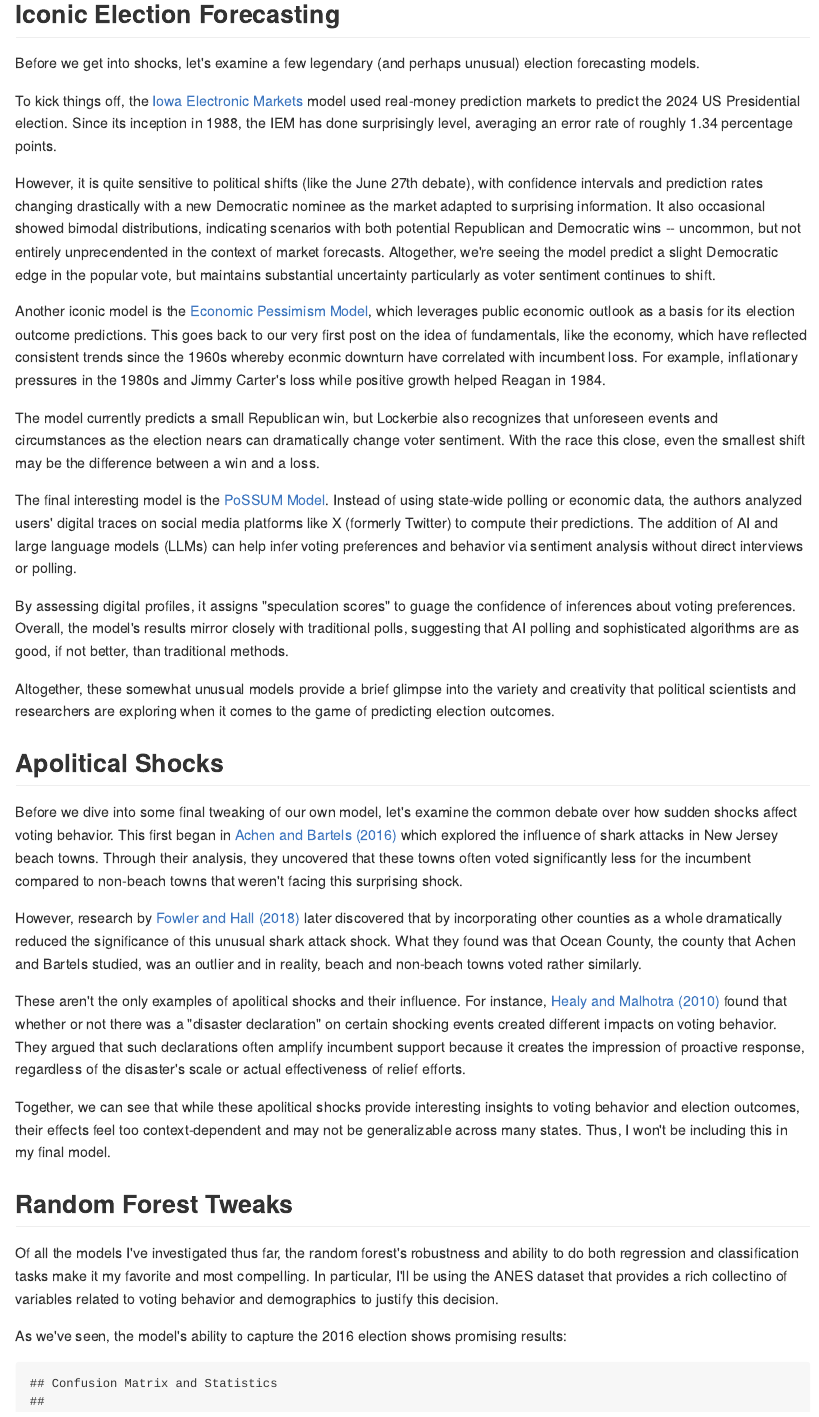
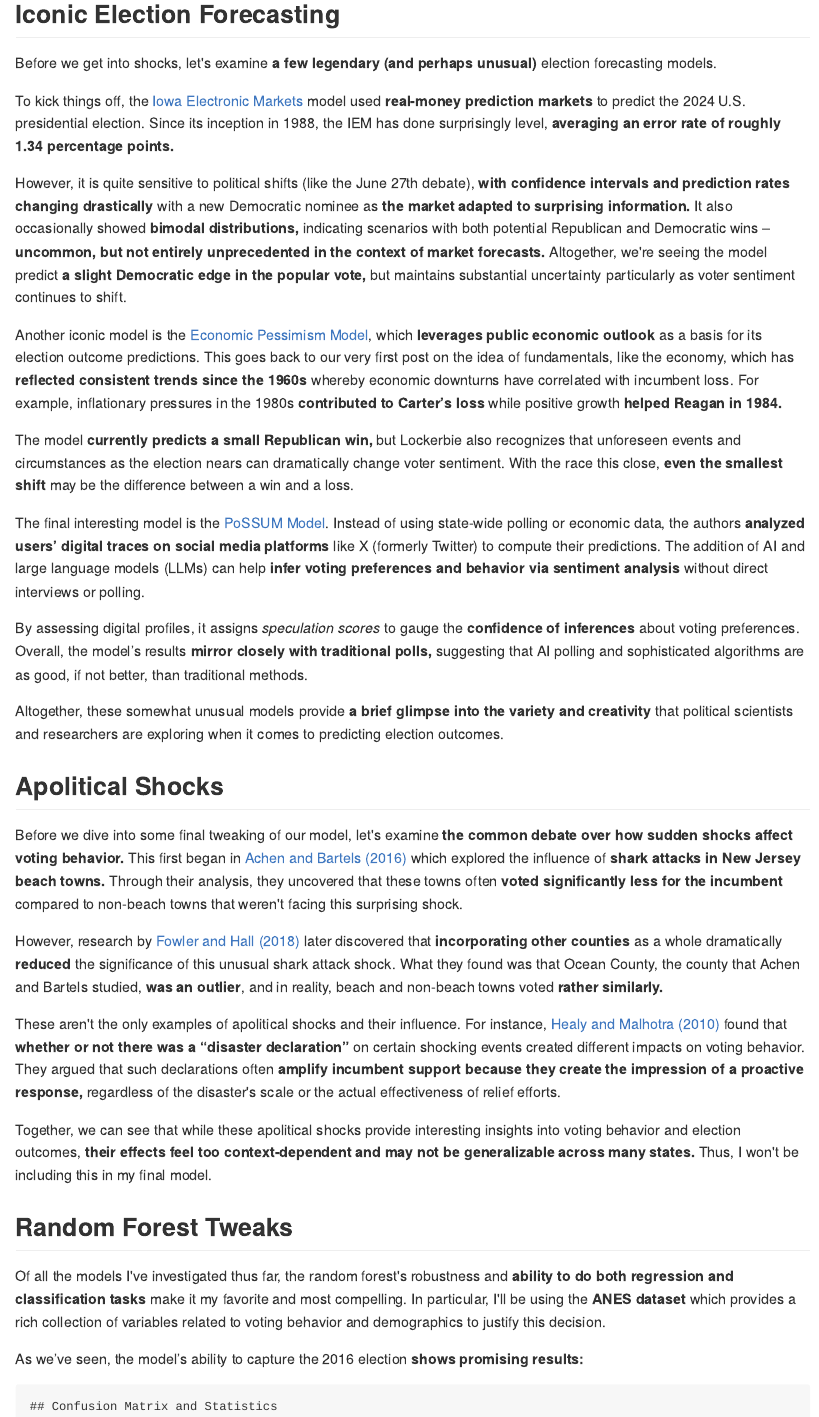
Before and after one commit to cys9772/election-blog4, an R Markdown document (content/post/2024-10-28-blog-post-shocks/index.Rmd): the page in a window 1100 px wide, from 470 px down. The pictures show the output file content/post/2024-10-28-blog-post-shocks/index.md that the author committed with the source, drawn offline in the style of GitHub.

Commit message:
Blog Post 8 Final

````diff
--- a/content/post/2024-10-28-blog-post-shocks/index.Rmd
+++ b/content/post/2024-10-28-blog-post-shocks/index.Rmd
@@ -68,35 +68,37 @@ Let's take a closer look.
 
 ## Iconic Election Forecasting
 
-Before we get into shocks, let's examine a few legendary (and perhaps unusual) election forecasting models.
+Before we get into shocks, let's examine **a few legendary (and perhaps unusual)** election forecasting models.
 
-To kick things off, the [Iowa Electronic Markets](https://www.cambridge.org/core/services/aop-cambridge-core/content/view/B256F4EA39F7F9B6F0423BA4EDA46B4A/S1049096524000921a.pdf/iowa-electronic-markets-forecasting-the-2024-us-presidential-election.pdf) model used real-money prediction markets to predict the 2024 US Presidential election. Since its inception in 1988, the IEM has done surprisingly level, averaging an error rate of roughly 1.34 percentage points.
+To kick things off, the [Iowa Electronic Markets](https://www.cambridge.org/core/services/aop-cambridge-core/content/view/B256F4EA39F7F9B6F0423BA4EDA46B4A/S1049096524000921a.pdf/iowa-electronic-markets-forecasting-the-2024-us-presidential-election.pdf) model used **real-money prediction markets** to predict the 2024 U.S. presidential election. Since its inception in 1988, the IEM has done surprisingly level, **averaging an error rate of roughly 1.34 percentage points.**
 
-However, it is quite sensitive to political shifts (like the June 27th debate), with confidence intervals and prediction rates changing drastically with a new Democratic nominee as the market adapted to surprising information. It also occasional showed bimodal distributions, indicating scenarios with both potential Republican and Democratic wins -- uncommon, but not entirely unprecendented in the context of market forecasts. Altogether, we're seeing the model predict a slight Democratic edge in the popular vote, but maintains substantial uncertainty particularly as voter sentiment continues to shift.
+However, it is quite sensitive to political shifts (like the June 27th debate), **with confidence intervals and prediction rates changing drastically** with a new Democratic nominee as **the market adapted to surprising information.** It also occasionally showed **bimodal distributions,** indicating scenarios with both potential Republican and Democratic wins – **uncommon, but not entirely unprecedented in the context of market forecasts.** Altogether, we're seeing the model predict **a slight Democratic edge in the popular vote,** but maintains substantial uncertainty particularly as voter sentiment continues to shift.
 
-Another iconic model is the [Economic Pessimism Model](https://www.cambridge.org/core/services/aop-cambridge-core/content/view/EE1A580C166E04F3D34C071AF413A3E1/S104909652400091Xa.pdf/the-challenge-of-forecasting-the-2024-presidential-and-house-elections-economic-pessimism-and-election-outcomes.pdf), which leverages public economic outlook as a basis for its election outcome predictions. This goes back to our very first post on the idea of fundamentals, like the economy, which have reflected consistent trends since the 1960s whereby econmic downturn have correlated with incumbent loss. For example, inflationary pressures in the 1980s and Jimmy Carter's loss while positive growth helped Reagan in 1984.
+Another iconic model is the [Economic Pessimism Model](https://www.cambridge.org/core/services/aop-cambridge-core/content/view/EE1A580C166E04F3D34C071AF413A3E1/S104909652400091Xa.pdf/the-challenge-of-forecasting-the-2024-presidential-and-house-elections-economic-pessimism-and-election-outcomes.pdf), which **leverages public economic outlook** as a basis for its election outcome predictions. This goes back to our very first post on the idea of fundamentals, like the economy, which has **reflected consistent trends since the 1960s** whereby economic downturns have correlated with incumbent loss. For example, inflationary pressures in the 1980s **contributed to Carter’s loss** while positive growth **helped Reagan in 1984.**
 
-The model currently predicts a small Republican win, but Lockerbie also recognizes that unforeseen events and circumstances as the election nears can dramatically change voter sentiment. With the race this close, even the smallest shift may be the difference between a win and a loss.
+The model **currently predicts a small Republican win,** but Lockerbie also recognizes that unforeseen events and circumstances as the election nears can dramatically change voter sentiment. With the race this close, **even the smallest shift** may be the difference between a win and a loss.
 
-The final interesting model is the [PoSSUM Model](https://www.cambridge.org/core/services/aop-cambridge-core/content/view/89476D06B0055BD8B9E4557F09C9D10A/S1049096524000982a.pdf/the-2024-us-presidential-election-possum-poll.pdf). Instead of using state-wide polling or economic data, the authors analyzed users' digital traces on social media platforms like X (formerly Twitter) to compute their predictions. The addition of AI and large language models (LLMs) can help infer voting preferences and behavior via sentiment analysis without direct interviews or polling.
+The final interesting model is the [PoSSUM Model](https://www.cambridge.org/core/services/aop-cambridge-core/content/view/89476D06B0055BD8B9E4557F09C9D10A/S1049096524000982a.pdf/the-2024-us-presidential-election-possum-poll.pdf). Instead of using state-wide polling or economic data, the authors **analyzed users’ digital traces on social media platforms** like X (formerly Twitter) to compute their predictions. The addition of AI and large language models (LLMs) can help **infer voting preferences and behavior via sentiment analysis** without direct interviews or polling.
 
-By assessing digital profiles, it assigns "speculation scores" to guage the confidence of inferences about voting preferences. Overall, the model's results mirror closely with traditional polls, suggesting that AI polling and sophisticated algorithms are as good, if not better, than traditional methods.
+By assessing digital profiles, it assigns *speculation scores* to gauge the **confidence of inferences** about voting preferences. Overall, the model’s results **mirror closely with traditional polls,** suggesting that AI polling and sophisticated algorithms are as good, if not better, than traditional methods.
 
-Altogether, these somewhat unusual models provide a brief glimpse into the variety and creativity that political scientists and researchers are exploring when it comes to the game of predicting election outcomes.
+Altogether, these somewhat unusual models provide **a brief glimpse into the variety and creativity** that political scientists and researchers are exploring when it comes to predicting election outcomes.
 
 ## Apolitical Shocks
 
-Before we dive into some final tweaking of our own model, let's examine the common debate over how sudden shocks affect voting behavior. This first began in [Achen and Bartels (2016)](https://muse-jhu-edu.ezp-prod1.hul.harvard.edu/book/64646) which explored the influence of shark attacks in New Jersey beach towns. Through their analysis, they uncovered that these towns often voted significantly less for the incumbent compared to non-beach towns that weren't facing this surprising shock.
+Before we dive into some final tweaking of our model, let's examine **the common debate over how sudden shocks affect voting behavior.** This first began in [Achen and Bartels (2016)](https://muse-jhu-edu.ezp-prod1.hul.harvard.edu/book/64646) which explored the influence of **shark attacks in New Jersey beach towns.** Through their analysis, they uncovered that these towns often **voted significantly less for the incumbent** compared to non-beach towns that weren't facing this surprising shock.
 
-However, research by [Fowler and Hall (2018)](https://www-journals-uchicago-edu.ezp-prod1.hul.harvard.edu/doi/pdfplus/10.1086%2F699244) later discovered that by incorporating other counties as a whole dramatically reduced the significance of this unusual shark attack shock. What they found was that Ocean County, the county that Achen and Bartels studied, was an outlier and in reality, beach and non-beach towns voted rather similarly.
+However, research by [Fowler and Hall (2018)](https://www-journals-uchicago-edu.ezp-prod1.hul.harvard.edu/doi/pdfplus/10.1086%2F699244) later discovered that **incorporating other counties** as a whole dramatically **reduced** the significance of this unusual shark attack shock. What they found was that Ocean County, the county that Achen and Bartels studied, **was an outlier**, and in reality, beach and non-beach towns voted **rather similarly.**
 
-These aren't the only examples of apolitical shocks and their influence. For instance, [Healy and Malhotra (2010)](https://www-nowpublishers-com.ezp-prod1.hul.harvard.edu/article/Details/QJPS-9057) found that whether or not there was a "disaster declaration" on certain shocking events created different impacts on voting behavior. They argued that such declarations often amplify incumbent support because it creates the impression of proactive response, regardless of the disaster's scale or actual effectiveness of relief efforts.
+These aren't the only examples of apolitical shocks and their influence. For instance, [Healy and Malhotra (2010)](https://www-nowpublishers-com.ezp-prod1.hul.harvard.edu/article/Details/QJPS-9057) found that **whether or not there was a “disaster declaration”** on certain shocking events created different impacts on voting behavior. They argued that such declarations often **amplify incumbent support because they create the impression of a proactive response,** regardless of the disaster's scale or the actual effectiveness of relief efforts.
 
-Together, we can see that while these apolitical shocks provide interesting insights to voting behavior and election outcomes, their effects feel too context-dependent and may not be generalizable across many states. Thus, I won't be including this in my final model.
+Together, we can see that while these apolitical shocks provide interesting insights into voting behavior and election outcomes, **their effects feel too context-dependent and may not be generalizable across many states.** Thus, I won't be including this in my final model.
 
 ## Random Forest Tweaks
 
-Of all the models I've investigated thus far, the random forest's robustness and ability to do both regression and classification tasks make it my favorite and most compelling. In particular, I'll be using the ANES dataset that provides a rich collectino of variables related to voting behavior and demographics to justify this decision.
+Of all the models I've investigated thus far, the random forest's robustness and **ability to do both regression and classification tasks** make it my favorite and most compelling. In particular, I'll be using the **ANES dataset** which provides a rich collection of variables related to voting behavior and demographics to justify this decision.
+
+As we’ve seen, the model’s ability to capture the 2016 election **shows promising results:**
 
 ```{r, echo = FALSE, message = FALSE, warning = FALSE}
 d_popvote <- read_csv("/Users/chrisshen/Downloads/GOV1347/Election Blog 4/popvote_1948-2020.csv")
@@ -191,8 +193,6 @@ anes <- anes |>
          region, work_status, homeowner, married, pid7, pid3, ideo)
 ```
 
-As we've seen, the model's ability to capture the 2016 election shows promising results:
-
 ```{r, echo = FALSE, message = FALSE, warning = FALSE}
 anes_year <- anes[anes$year == 2016,] |>
   select(-c(year, pid7, pid3, ideo)) |>
````
Also changed, not shown: content/post/2024-10-28-blog-post-shocks/index.md, content/post/2024-10-28-blog-post-shocks/index.Rmd (31 more changed lines), 5 other files.
